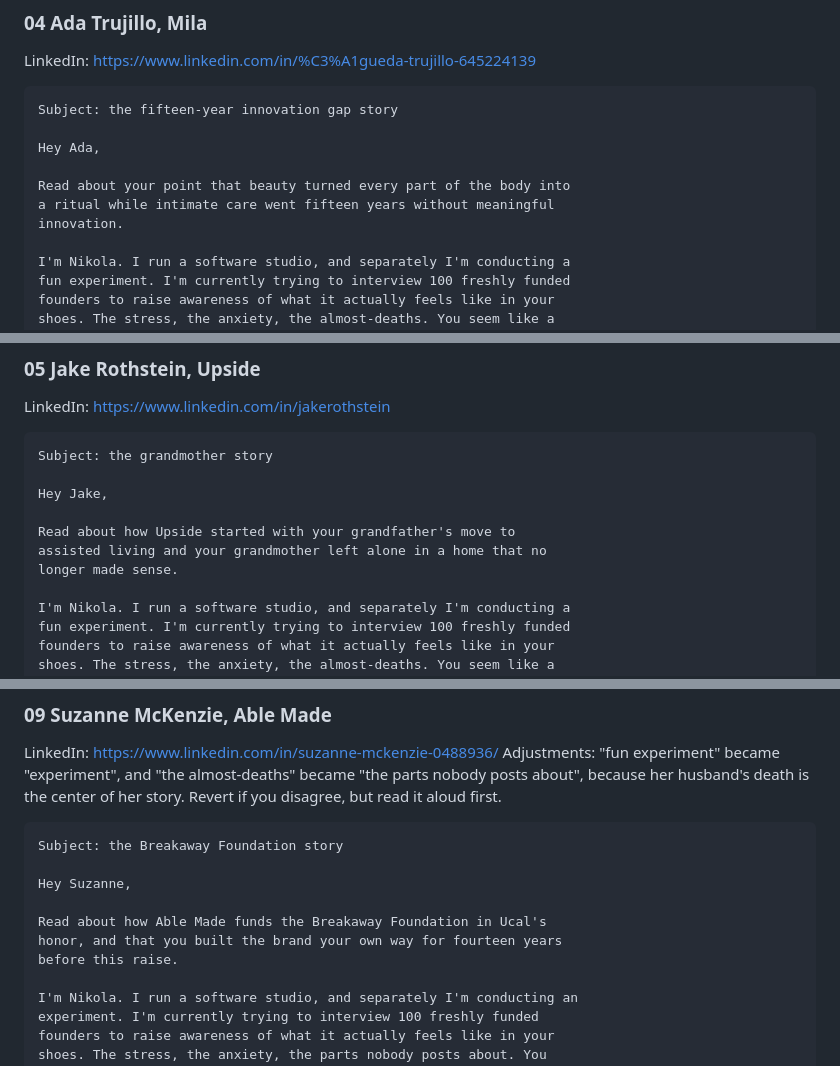
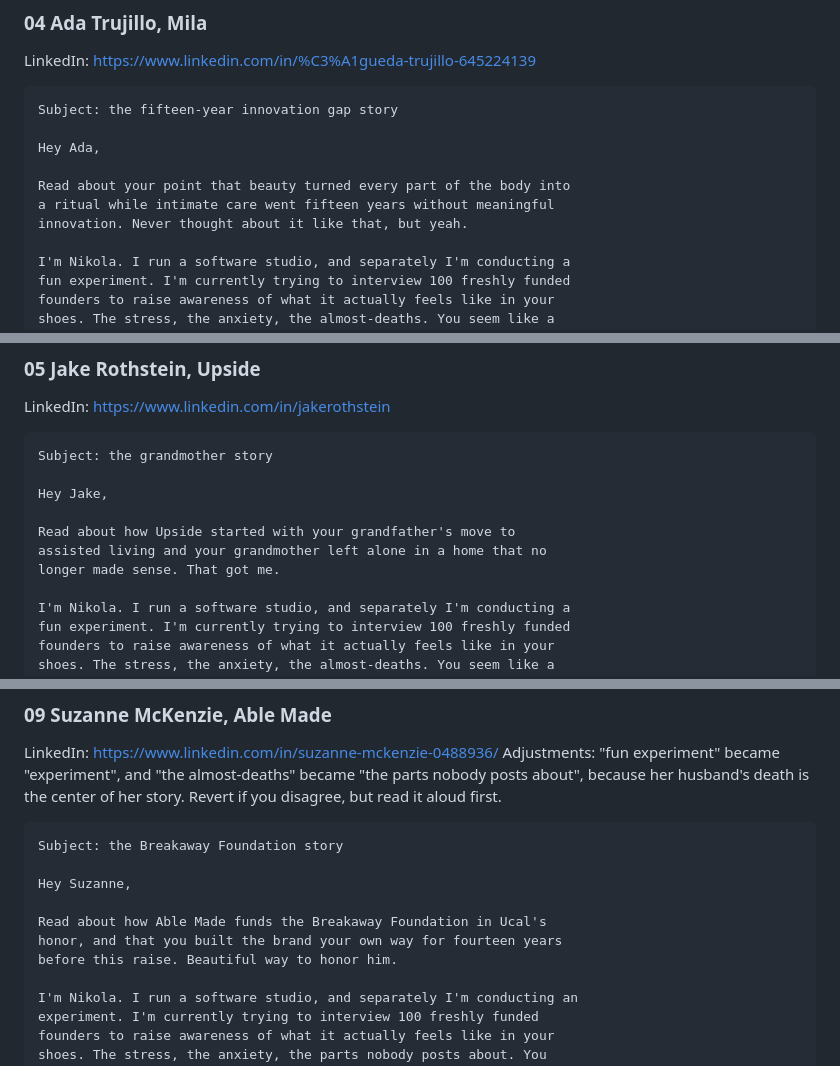
Before and after one commit to Pacuri/general, a Markdown page: docs/guest-outreach-batch-01.md, 3 parts joined by grey strips. GitHub-like rendering.

```diff
--- a/docs/guest-outreach-batch-01.md
+++ b/docs/guest-outreach-batch-01.md
@@ -103,7 +104,7 @@ Hey Ada,
 
 Read about your point that beauty turned every part of the body into
 a ritual while intimate care went fifteen years without meaningful
-innovation.
+innovation. Never thought about it like that, but yeah.
 
 I'm Nikola. I run a software studio, and separately I'm conducting a
 fun experiment. I'm currently trying to interview 100 freshly funded
@@ -132,7 +133,7 @@ Hey Jake,
 
 Read about how Upside started with your grandfather's move to
 assisted living and your grandmother left alone in a home that no
-longer made sense.
+longer made sense. That got me.
 
 I'm Nikola. I run a software studio, and separately I'm conducting a
 fun experiment. I'm currently trying to interview 100 freshly funded
@@ -255,7 +259,7 @@ Hey Suzanne,
 
 Read about how Able Made funds the Breakaway Foundation in Ucal's
 honor, and that you built the brand your own way for fourteen years
-before this raise.
+before this raise. Beautiful way to honor him.
 
 I'm Nikola. I run a software studio, and separately I'm conducting an
 experiment. I'm currently trying to interview 100 freshly funded
```
Also changed, not shown: other parts of docs/guest-outreach-batch-01.md (+8 -4 lines).
